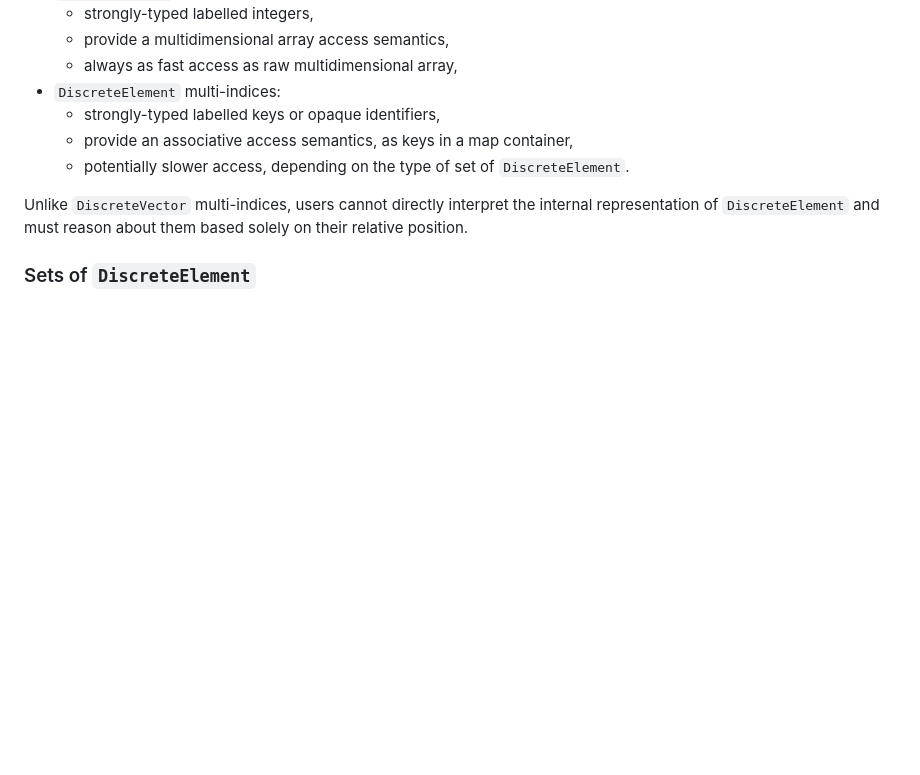
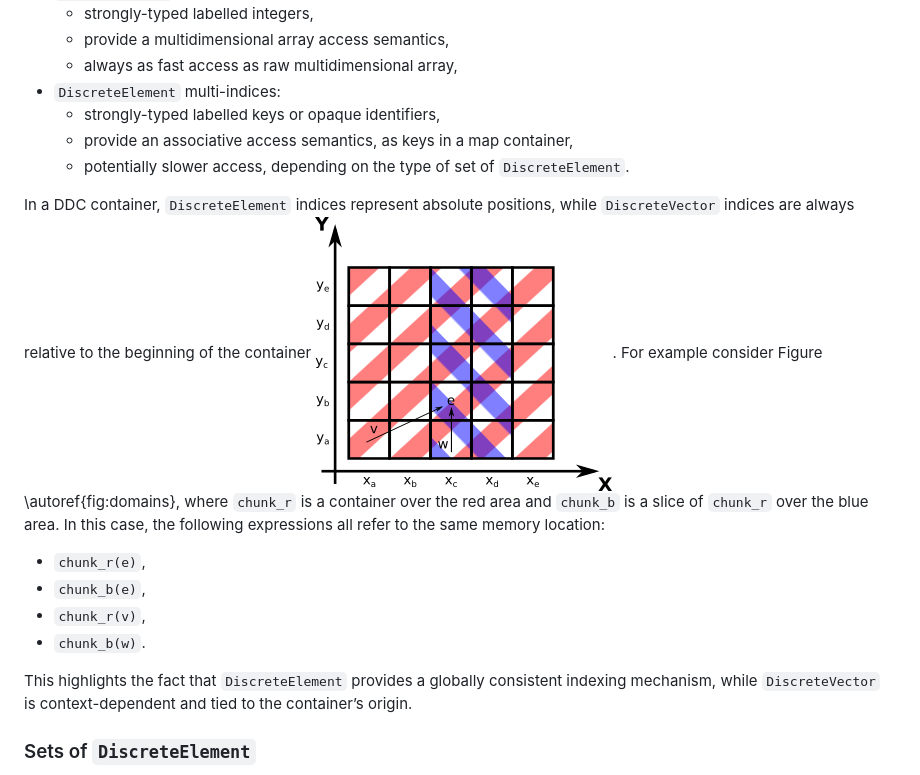
Before and after one commit to CExA-project/ddc, a Markdown page: paper/paper.md, the part around the change. GitHub-like rendering; pictures changed too: paper/domains.png (added); blank space fills up the shorter version.

Commit message:
Try to improve the description of DiscreteElement and DiscreteVector

```diff
--- a/paper/paper.md
+++ b/paper/paper.md
@@ -81,7 +81,14 @@ DDC employs strongly-typed multi-indices to label dimensions and access data. It
   - provide an associative access semantics, as keys in a map container,
   - potentially slower access, depending on the type of set of `DiscreteElement`.
 
-Unlike `DiscreteVector` multi-indices, users cannot directly interpret the internal representation of `DiscreteElement` and must reason about them based solely on their relative position.
+In a DDC container, `DiscreteElement` indices represent absolute positions, while `DiscreteVector` indices are always relative to the beginning of the container ![Example of two sets of `DiscreteElement`.\label{fig:domains}](domains.png). For example consider Figure \autoref{fig:domains}, where `chunk_r` is a container over the red area and `chunk_b` is a slice of `chunk_r` over the blue area. In this case, the following expressions all refer to the same memory location:
+
+- `chunk_r(e)`,
+- `chunk_b(e)`,
+- `chunk_r(v)`,
+- `chunk_b(w)`.
+
+This highlights the fact that `DiscreteElement` provides a globally consistent indexing mechanism, while `DiscreteVector` is context-dependent and tied to the container’s origin.
 
 ### Sets of `DiscreteElement`
 
```
